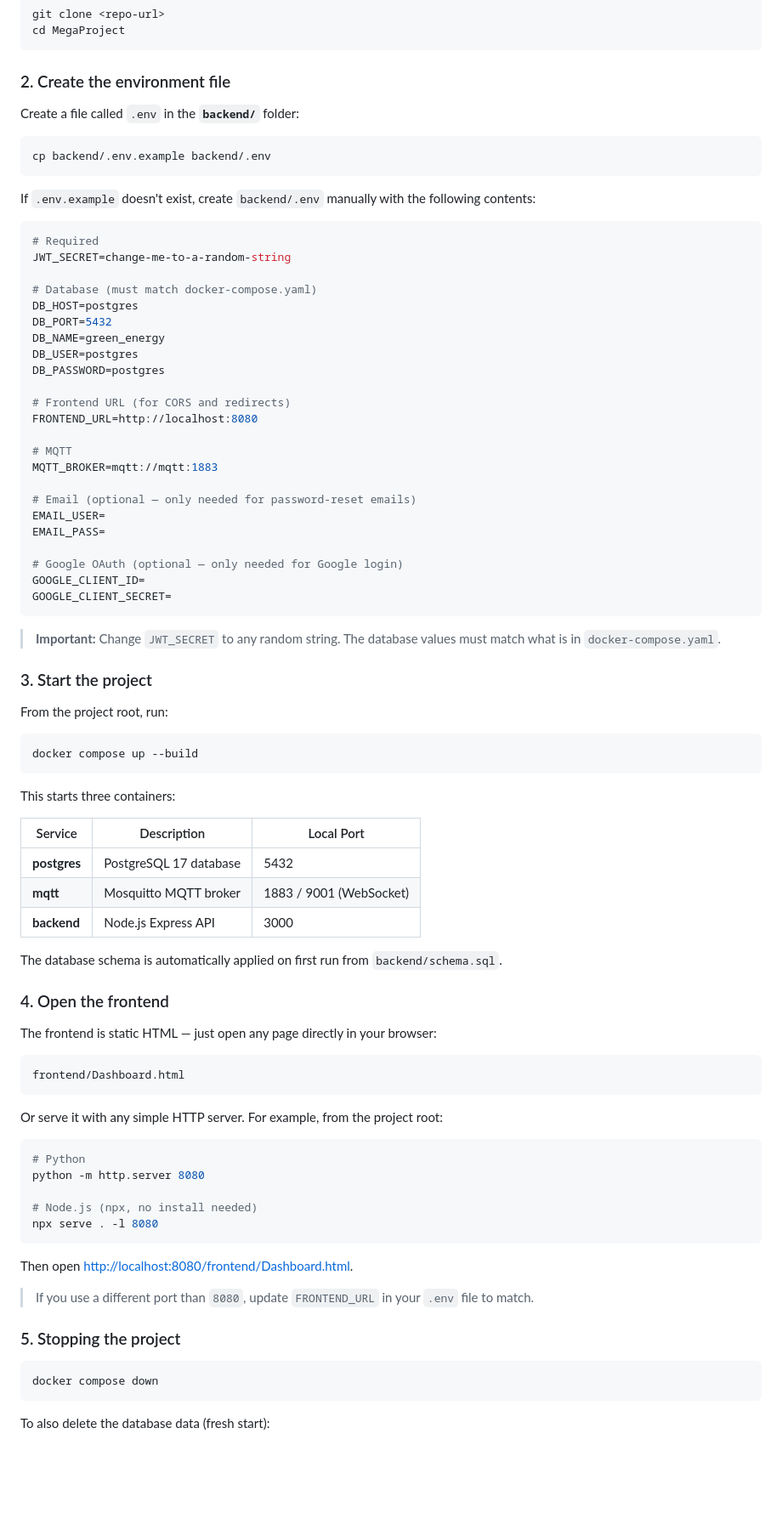
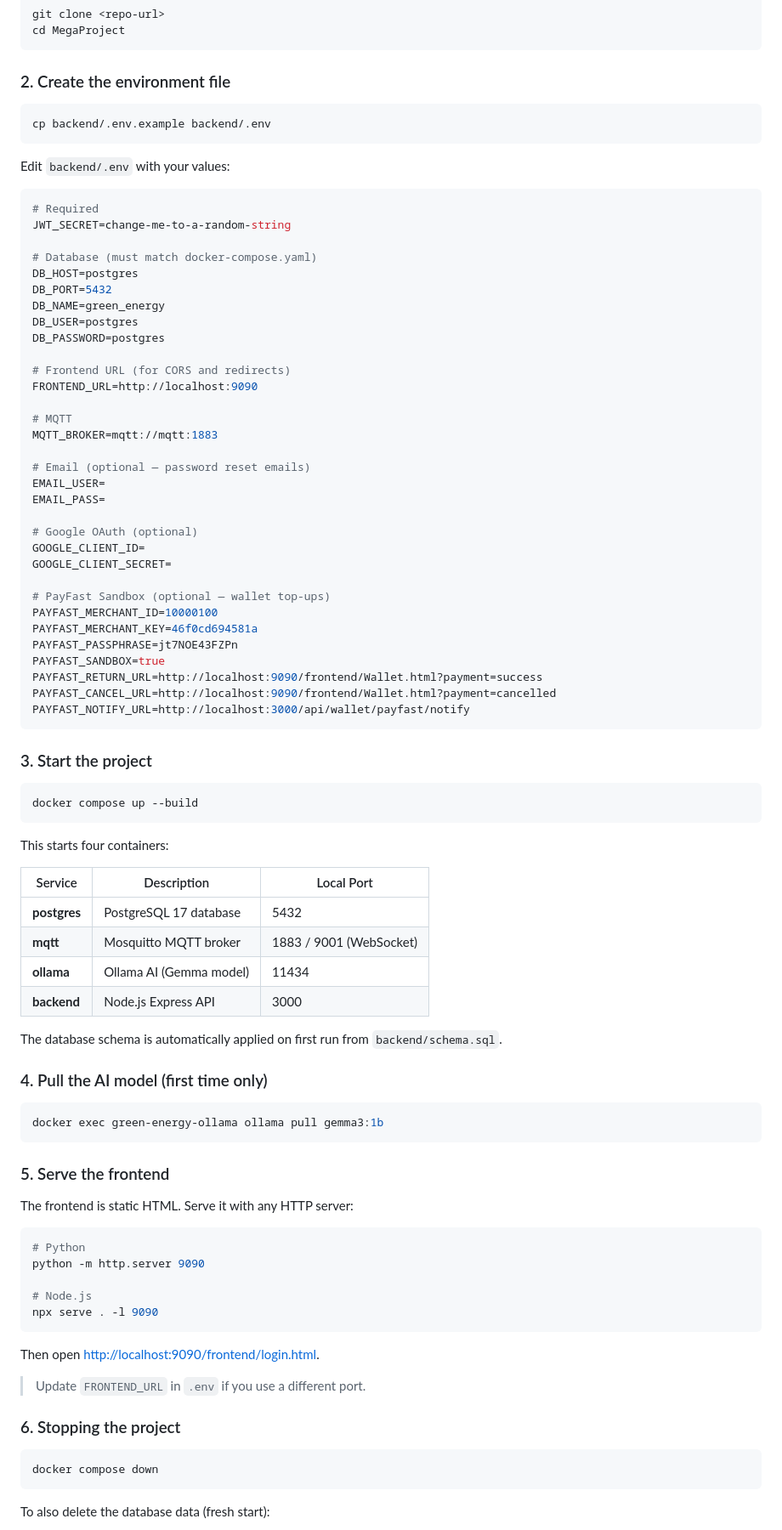
Before and after one commit to Wildre-F/VoltEquilibrium, a Markdown page: README.md, the part around one of its changes. Shown at 85% size. Rendered like a GitHub page; blank space fills up the shorter version.

````diff
--- a/README.md
+++ b/README.md
@@ -18,13 +31,11 @@ cd MegaProject
 
 ### 2. Create the environment file
 
-Create a file called `.env` in the **`backend/`** folder:
-
 ```bash
 cp backend/.env.example backend/.env
 ```
 
-If `.env.example` doesn't exist, create `backend/.env` manually with the following contents:
+Edit `backend/.env` with your values:
 
 ```env
 # Required
@@ -38,63 +49,69 @@ DB_USER=postgres
 DB_PASSWORD=postgres
 
 # Frontend URL (for CORS and redirects)
-FRONTEND_URL=http://localhost:8080
+FRONTEND_URL=http://localhost:9090
 
 # MQTT
 MQTT_BROKER=mqtt://mqtt:1883
 
-# Email (optional — only needed for password-reset emails)
+# Email (optional — password reset emails)
 EMAIL_USER=
 EMAIL_PASS=
 
-# Google OAuth (optional — only needed for Google login)
+# Google OAuth (optional)
 GOOGLE_CLIENT_ID=
 GOOGLE_CLIENT_SECRET=
+
+# PayFast Sandbox (optional — wallet top-ups)
+PAYFAST_MERCHANT_ID=10000100
+PAYFAST_MERCHANT_KEY=46f0cd694581a
+PAYFAST_PASSPHRASE=jt7NOE43FZPn
+PAYFAST_SANDBOX=true
+PAYFAST_RETURN_URL=http://localhost:9090/frontend/Wallet.html?payment=success
+PAYFAST_CANCEL_URL=http://localhost:9090/frontend/Wallet.html?payment=cancelled
+PAYFAST_NOTIFY_URL=http://localhost:3000/api/wallet/payfast/notify
 ```
 
-> **Important:** Change `JWT_SECRET` to any random string. The database values must match what is in `docker-compose.yaml`.
-
 ### 3. Start the project
-
-From the project root, run:
 
 ```bash
 docker compose up --build
 ```
 
-This starts three containers:
+This starts four containers:
 
 | Service      | Description              | Local Port |
 |--------------|--------------------------|------------|
 | **postgres** | PostgreSQL 17 database   | 5432       |
 | **mqtt**     | Mosquitto MQTT broker    | 1883 / 9001 (WebSocket) |
+| **ollama**   | Ollama AI (Gemma model)  | 11434      |
 | **backend**  | Node.js Express API      | 3000       |
 
 The database schema is automatically applied on first run from `backend/schema.sql`.
 
-### 4. Open the frontend
+### 4. Pull the AI model (first time only)
 
-The frontend is static HTML — just open any page directly in your browser:
-
-```
-frontend/Dashboard.html
+```bash
+docker exec green-energy-ollama ollama pull gemma3:1b
 ```
 
-Or serve it with any simple HTTP server. For example, from the project root:
+### 5. Serve the frontend
+
+The frontend is static HTML. Serve it with any HTTP server:
 
 ```bash
 # Python
-python -m http.server 8080
+python -m http.server 9090
 
-# Node.js (npx, no install needed)
-npx serve . -l 8080
+# Node.js
+npx serve . -l 9090
 ```
 
-Then open [http://localhost:8080/frontend/Dashboard.html](http://localhost:8080/frontend/Dashboard.html).
+Then open [http://localhost:9090/frontend/login.html](http://localhost:9090/frontend/login.html).
 
-> If you use a different port than `8080`, update `FRONTEND_URL` in your `.env` file to match.
+> Update `FRONTEND_URL` in `.env` if you use a different port.
 
-### 5. Stopping the project
+### 6. Stopping the project
 
 ```bash
 docker compose down
````
Also changed, not shown: other parts of README.md (+89 -18 lines).
